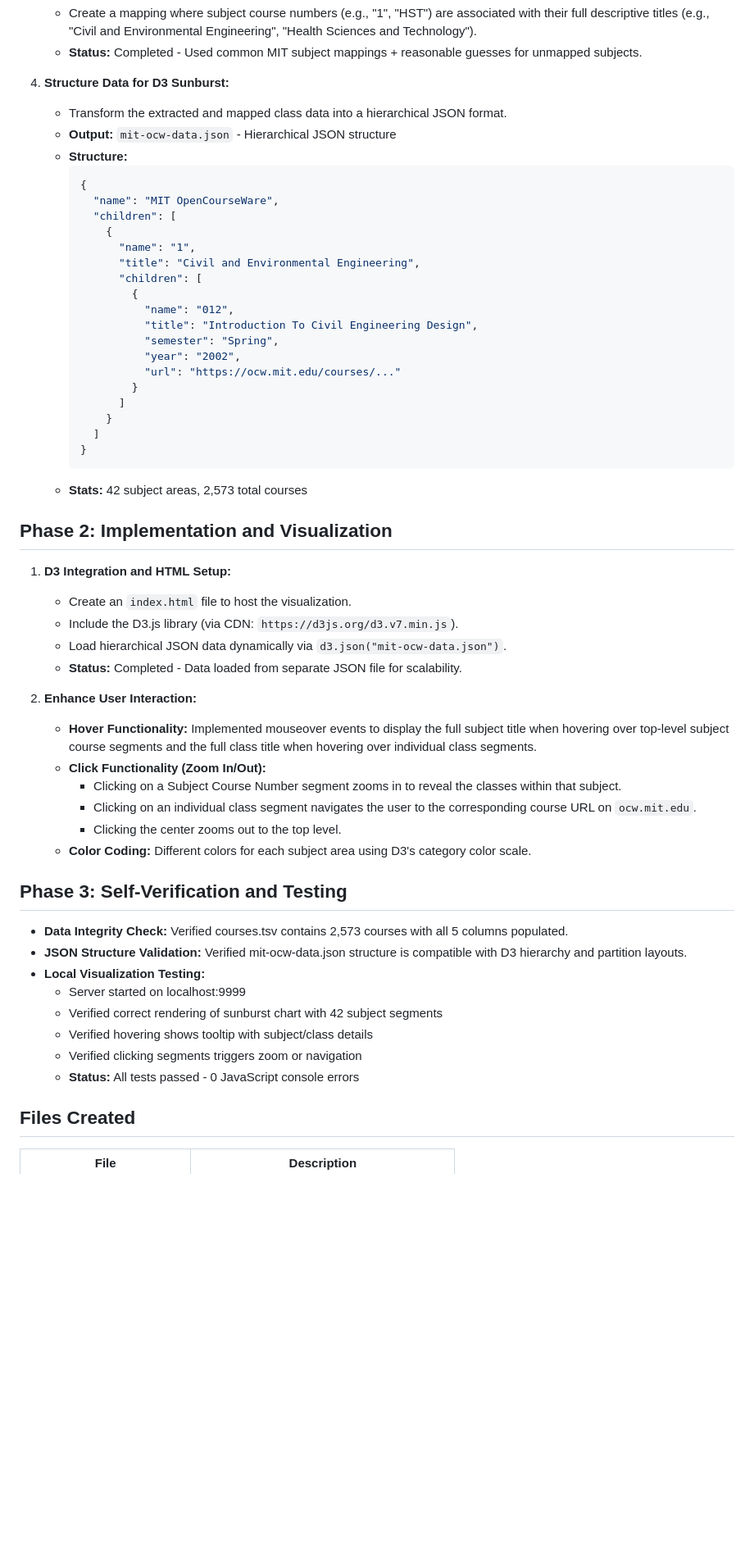
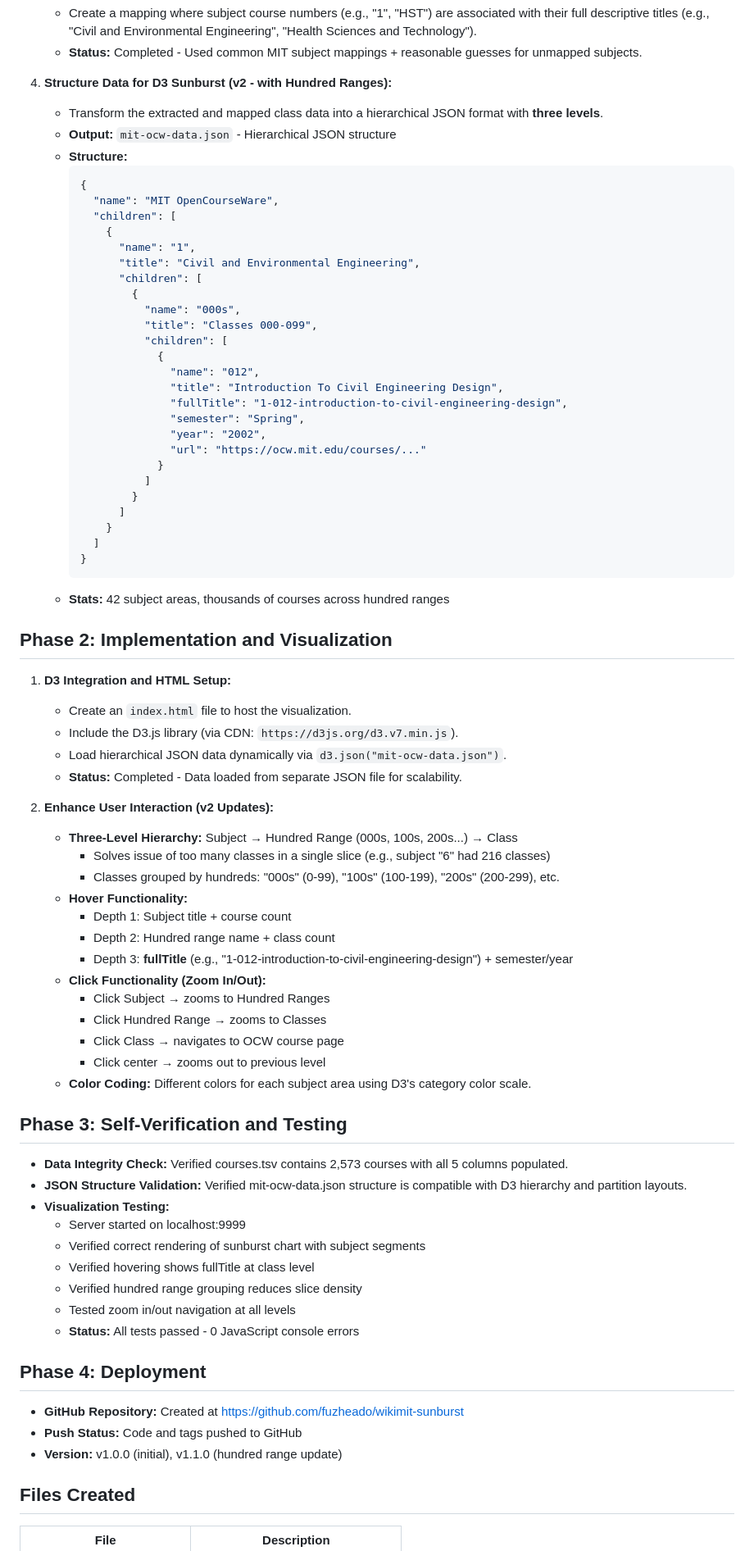
Before and after one commit to fuzheado/wikimit-sunburst, a Markdown page: implementation_plan.md, the part around one of its changes. Shown at 82% size. GitHub-like rendering; blank space fills up the shorter version.

Commit message:
Update implementation plan with current status

````diff
--- a/implementation_plan.md
+++ b/implementation_plan.md
@@ -23,8 +27,8 @@ This document outlines the steps to create a zoomable sunburst chart visualizing
     *   Create a mapping where subject course numbers (e.g., "1", "HST") are associated with their full descriptive titles (e.g., "Civil and Environmental Engineering", "Health Sciences and Technology").
     *   **Status:** Completed - Used common MIT subject mappings + reasonable guesses for unmapped subjects.
 
-4.  **Structure Data for D3 Sunburst:**
-    *   Transform the extracted and mapped class data into a hierarchical JSON format.
+4.  **Structure Data for D3 Sunburst (v2 - with Hundred Ranges):**
+    *   Transform the extracted and mapped class data into a hierarchical JSON format with **three levels**.
     *   **Output:** `mit-ocw-data.json` - Hierarchical JSON structure
     *   **Structure:**
         ```json
@@ -36,18 +40,25 @@ This document outlines the steps to create a zoomable sunburst chart visualizing
               "title": "Civil and Environmental Engineering",
               "children": [
                 {
-                  "name": "012",
-                  "title": "Introduction To Civil Engineering Design",
-                  "semester": "Spring",
-                  "year": "2002",
-                  "url": "https://ocw.mit.edu/courses/..."
+                  "name": "000s",
+                  "title": "Classes 000-099",
+                  "children": [
+                    {
+                      "name": "012",
+                      "title": "Introduction To Civil Engineering Design",
+                      "fullTitle": "1-012-introduction-to-civil-engineering-design",
+                      "semester": "Spring",
+                      "year": "2002",
+                      "url": "https://ocw.mit.edu/courses/..."
+                    }
+                  ]
                 }
               ]
             }
           ]
         }
         ```
-    *   **Stats:** 42 subject areas, 2,573 total courses
+    *   **Stats:** 42 subject areas, thousands of courses across hundred ranges
 
 ## Phase 2: Implementation and Visualization
 
@@ -57,24 +68,38 @@ This document outlines the steps to create a zoomable sunburst chart visualizing
     *   Load hierarchical JSON data dynamically via `d3.json("mit-ocw-data.json")`.
     *   **Status:** Completed - Data loaded from separate JSON file for scalability.
 
-2.  **Enhance User Interaction:**
-    *   **Hover Functionality:** Implemented mouseover events to display the full subject title when hovering over top-level subject course segments and the full class title when hovering over individual class segments.
+2.  **Enhance User Interaction (v2 Updates):**
+    *   **Three-Level Hierarchy:** Subject → Hundred Range (000s, 100s, 200s...) → Class
+        *   Solves issue of too many classes in a single slice (e.g., subject "6" had 216 classes)
+        *   Classes grouped by hundreds: "000s" (0-99), "100s" (100-199), "200s" (200-299), etc.
+    *   **Hover Functionality:**
+        *   Depth 1: Subject title + course count
+        *   Depth 2: Hundred range name + class count
+        *   Depth 3: **fullTitle** (e.g., "1-012-introduction-to-civil-engineering-design") + semester/year
     *   **Click Functionality (Zoom In/Out):**
-        *   Clicking on a Subject Course Number segment zooms in to reveal the classes within that subject.
-        *   Clicking on an individual class segment navigates the user to the corresponding course URL on `ocw.mit.edu`.
-        *   Clicking the center zooms out to the top level.
+        *   Click Subject → zooms to Hundred Ranges
+        *   Click Hundred Range → zooms to Classes
+        *   Click Class → navigates to OCW course page
+        *   Click center → zooms out to previous level
     *   **Color Coding:** Different colors for each subject area using D3's category color scale.
 
 ## Phase 3: Self-Verification and Testing
 
 *   **Data Integrity Check:** Verified courses.tsv contains 2,573 courses with all 5 columns populated.
 *   **JSON Structure Validation:** Verified mit-ocw-data.json structure is compatible with D3 hierarchy and partition layouts.
-*   **Local Visualization Testing:**
+*   **Visualization Testing:**
     *   Server started on localhost:9999
-    *   Verified correct rendering of sunburst chart with 42 subject segments
-    *   Verified hovering shows tooltip with subject/class details
-    *   Verified clicking segments triggers zoom or navigation
+    *   Verified correct rendering of sunburst chart with subject segments
+    *   Verified hovering shows fullTitle at class level
+    *   Verified hundred range grouping reduces slice density
+    *   Tested zoom in/out navigation at all levels
     *   **Status:** All tests passed - 0 JavaScript console errors
+
+## Phase 4: Deployment
+
+*   **GitHub Repository:** Created at https://github.com/fuzheado/wikimit-sunburst
+*   **Push Status:** Code and tags pushed to GitHub
+*   **Version:** v1.0.0 (initial), v1.1.0 (hundred range update)
 
 ## Files Created
 
````
Also changed, not shown: other parts of implementation_plan.md (+17 -2 lines).
